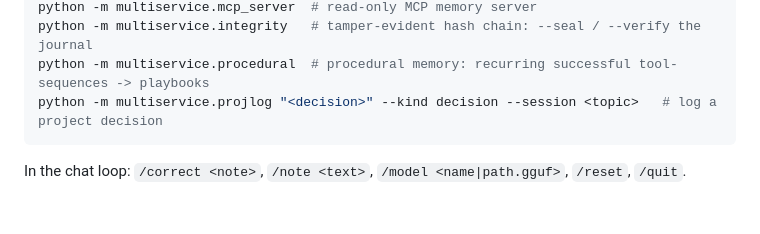
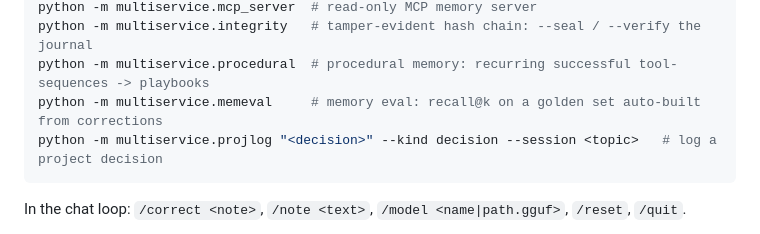
Before and after one commit to wilf974/MultiServices-AI, a Markdown page: README.md, the part around the change. Rendered like a GitHub page; blank space fills up the shorter version.

````diff
--- a/README.md
+++ b/README.md
@@ -507,6 +507,7 @@ python -m multiservice.preheat     # pre-heating: projected cost of the next tur
 python -m multiservice.mcp_server  # read-only MCP memory server
 python -m multiservice.integrity   # tamper-evident hash chain: --seal / --verify the journal
 python -m multiservice.procedural  # procedural memory: recurring successful tool-sequences -> playbooks
+python -m multiservice.memeval     # memory eval: recall@k on a golden set auto-built from corrections
 python -m multiservice.projlog "<decision>" --kind decision --session <topic>   # log a project decision
 ```
 
````
Also changed, not shown: README.fr.md (+1 -0 lines).
